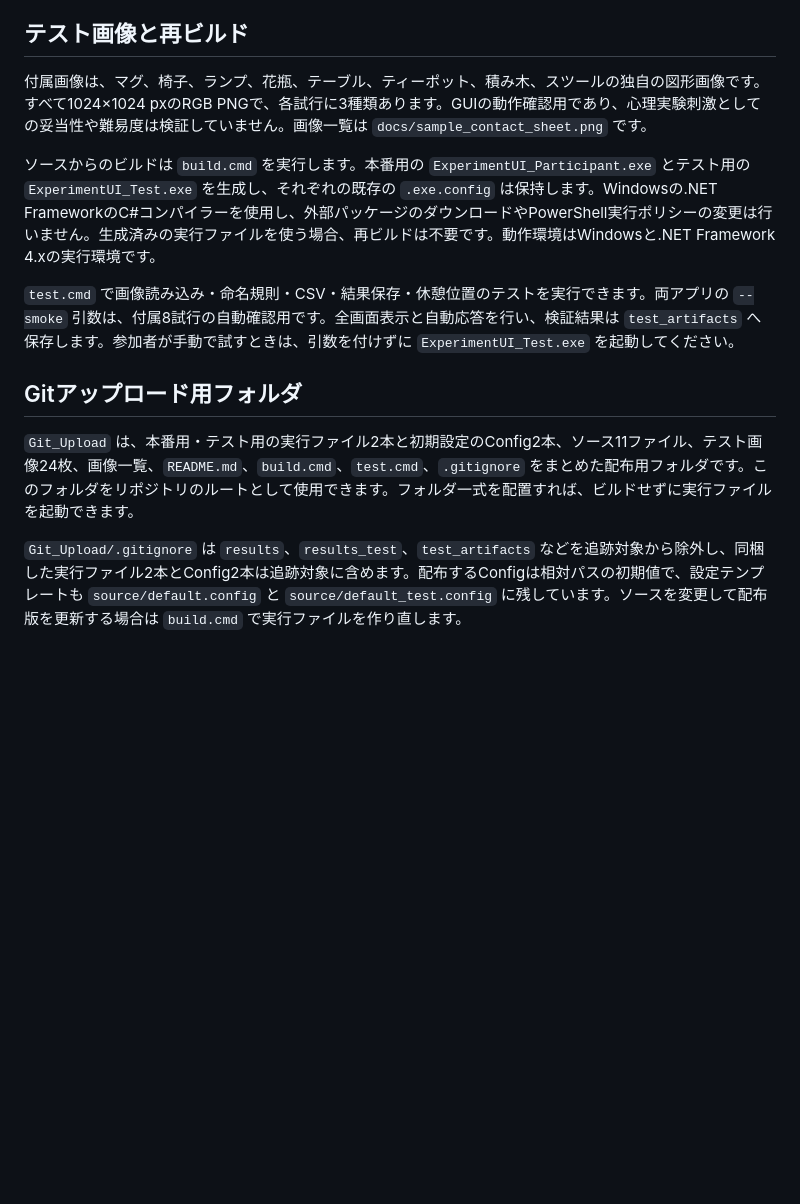
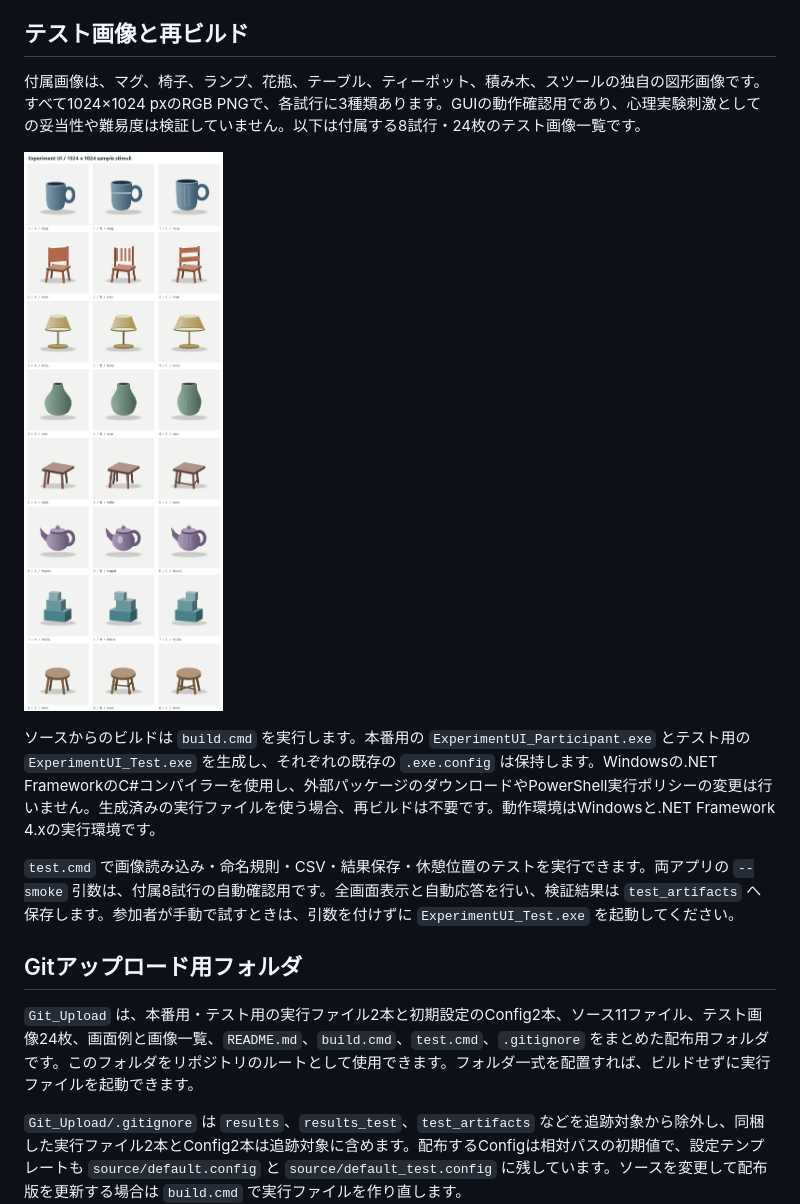
Before and after one commit to RyuAmakaze/CVPR2027_ExperimentGUI, a Markdown page: README.md, the part around one of its changes. Drawn GitHub-style; blank space fills up the shorter version.

```diff
--- a/README.md
+++ b/README.md
@@ -164,7 +172,9 @@ Escを押すと実験の終了確認を表示します。「いいえ」なら
 
 ## テスト画像と再ビルド
 
-付属画像は、マグ、椅子、ランプ、花瓶、テーブル、ティーポット、積み木、スツールの独自の図形画像です。すべて1024×1024 pxのRGB PNGで、各試行に3種類あります。GUIの動作確認用であり、心理実験刺激としての妥当性や難易度は検証していません。画像一覧は `docs/sample_contact_sheet.png` です。
+付属画像は、マグ、椅子、ランプ、花瓶、テーブル、ティーポット、積み木、スツールの独自の図形画像です。すべて1024×1024 pxのRGB PNGで、各試行に3種類あります。GUIの動作確認用であり、心理実験刺激としての妥当性や難易度は検証していません。以下は付属する8試行・24枚のテスト画像一覧です。
+
+![付属する1024ピクセル正方形のテスト画像24枚](docs/sample_contact_sheet.png)
 
 ソースからのビルドは `build.cmd` を実行します。本番用の `ExperimentUI_Participant.exe` とテスト用の `ExperimentUI_Test.exe` を生成し、それぞれの既存の `.exe.config` は保持します。Windowsの.NET FrameworkのC#コンパイラーを使用し、外部パッケージのダウンロードやPowerShell実行ポリシーの変更は行いません。生成済みの実行ファイルを使う場合、再ビルドは不要です。動作環境はWindowsと.NET Framework 4.xの実行環境です。
 
@@ -172,6 +182,6 @@ Escを押すと実験の終了確認を表示します。「いいえ」なら
 
 ## Gitアップロード用フォルダ
 
-`Git_Upload` は、本番用・テスト用の実行ファイル2本と初期設定のConfig2本、ソース11ファイル、テスト画像24枚、画像一覧、`README.md`、`build.cmd`、`test.cmd`、`.gitignore` をまとめた配布用フォルダです。このフォルダをリポジトリのルートとして使用できます。フォルダ一式を配置すれば、ビルドせずに実行ファイルを起動できます。
+`Git_Upload` は、本番用・テスト用の実行ファイル2本と初期設定のConfig2本、ソース11ファイル、テスト画像24枚、画面例と画像一覧、`README.md`、`build.cmd`、`test.cmd`、`.gitignore` をまとめた配布用フォルダです。このフォルダをリポジトリのルートとして使用できます。フォルダ一式を配置すれば、ビルドせずに実行ファイルを起動できます。
 
 `Git_Upload/.gitignore` は `results`、`results_test`、`test_artifacts` などを追跡対象から除外し、同梱した実行ファイル2本とConfig2本は追跡対象に含めます。配布するConfigは相対パスの初期値で、設定テンプレートも `source/default.config` と `source/default_test.config` に残しています。ソースを変更して配布版を更新する場合は `build.cmd` で実行ファイルを作り直します。
```
Also changed, not shown: other parts of README.md (+9 -1 lines), docs/break_screen.png (added), docs/experiment_screen.png (added).
